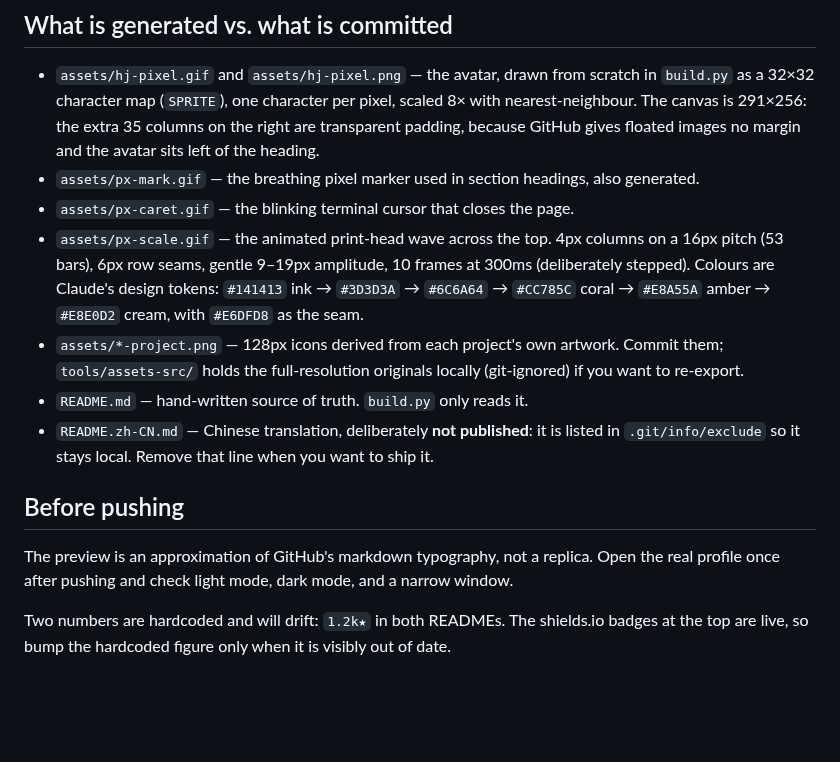
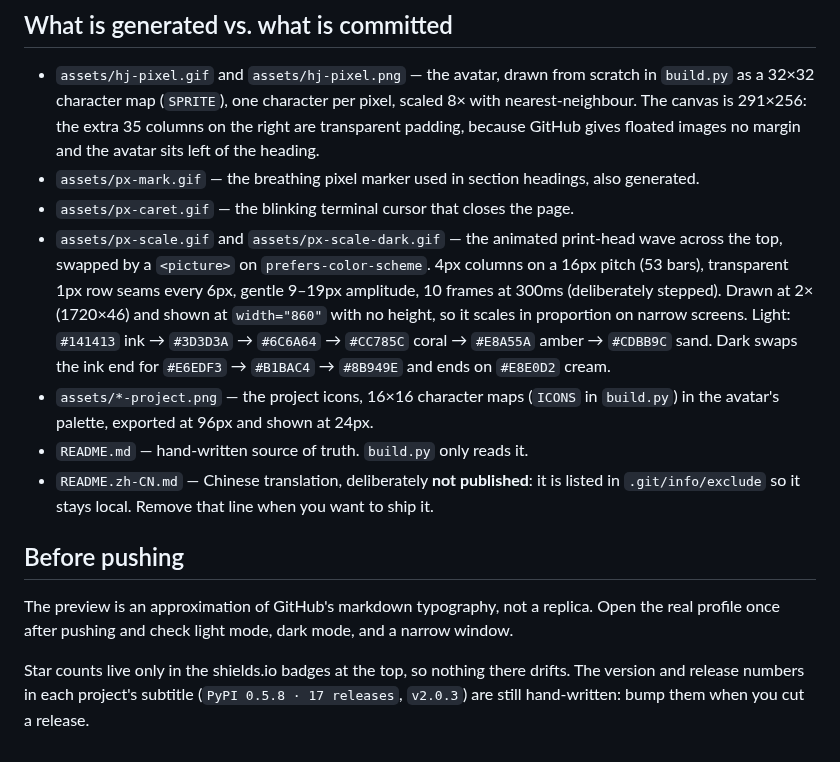
Before and after one commit to 917Dhj/917Dhj, a Markdown page: tools/README.md, the part around the change. Drawn GitHub-style; blank space fills up the shorter version.

```diff
--- a/tools/README.md
+++ b/tools/README.md
@@ -21,13 +21,15 @@ Output lands in `tools/preview/` (git-ignored): `preview.html`, `desktop.png`, `
   GitHub gives floated images no margin and the avatar sits left of the heading.
 - `assets/px-mark.gif` — the breathing pixel marker used in section headings, also generated.
 - `assets/px-caret.gif` — the blinking terminal cursor that closes the page.
-- `assets/px-scale.gif` — the animated print-head wave across the top. 4px columns on a 16px pitch
-  (53 bars), 6px row seams, gentle 9–19px amplitude,
-  10 frames at 300ms (deliberately stepped). Colours are Claude's design tokens:
-  `#141413` ink → `#3D3D3A` → `#6C6A64` → `#CC785C` coral → `#E8A55A` amber → `#E8E0D2` cream,
-  with `#E6DFD8` as the seam.
-- `assets/*-project.png` — 128px icons derived from each project's own artwork. Commit them;
-  `tools/assets-src/` holds the full-resolution originals locally (git-ignored) if you want to re-export.
+- `assets/px-scale.gif` and `assets/px-scale-dark.gif` — the animated print-head wave across the top,
+  swapped by a `<picture>` on `prefers-color-scheme`. 4px columns on a 16px pitch (53 bars),
+  transparent 1px row seams every 6px, gentle 9–19px amplitude, 10 frames at 300ms (deliberately
+  stepped). Drawn at 2× (1720×46) and shown at `width="860"` with no height, so it scales in
+  proportion on narrow screens. Light: `#141413` ink → `#3D3D3A` → `#6C6A64` → `#CC785C` coral →
+  `#E8A55A` amber → `#CDBB9C` sand. Dark swaps the ink end for `#E6EDF3` → `#B1BAC4` → `#8B949E`
+  and ends on `#E8E0D2` cream.
+- `assets/*-project.png` — the project icons, 16×16 character maps (`ICONS` in `build.py`) in the
+  avatar's palette, exported at 96px and shown at 24px.
 - `README.md` — hand-written source of truth. `build.py` only reads it.
 - `README.zh-CN.md` — Chinese translation, deliberately **not published**: it is listed in
   `.git/info/exclude` so it stays local. Remove that line when you want to ship it.
@@ -37,5 +39,6 @@ Output lands in `tools/preview/` (git-ignored): `preview.html`, `desktop.png`, `
 The preview is an approximation of GitHub's markdown typography, not a replica. Open the real
 profile once after pushing and check light mode, dark mode, and a narrow window.
 
-Two numbers are hardcoded and will drift: `1.2k★` in both READMEs. The shields.io badges at the
-top are live, so bump the hardcoded figure only when it is visibly out of date.
+Star counts live only in the shields.io badges at the top, so nothing there drifts. The version
+and release numbers in each project's subtitle (`PyPI 0.5.8 · 17 releases`, `v2.0.3`) are still
+hand-written: bump them when you cut a release.
```
Also changed, not shown: README.md (+3 -3 lines), assets/deeppapernote-project.png, assets/diverter-project.png, assets/dkitchen-project.png, assets/draftbar-project.png, assets/px-scale-dark.gif (added), assets/px-scale.gif, 1 other file.
